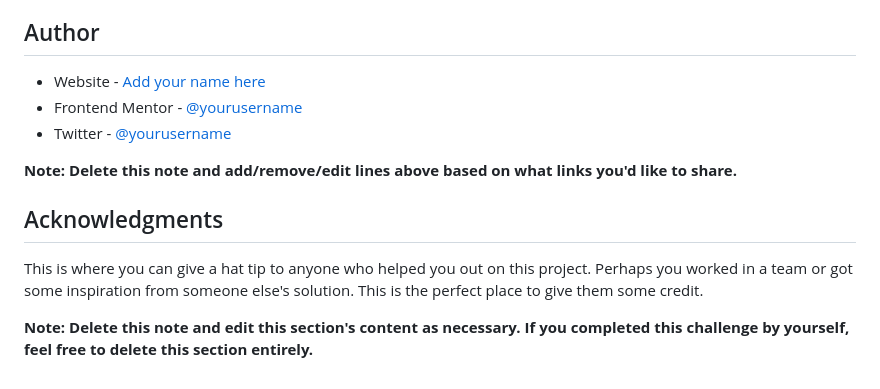
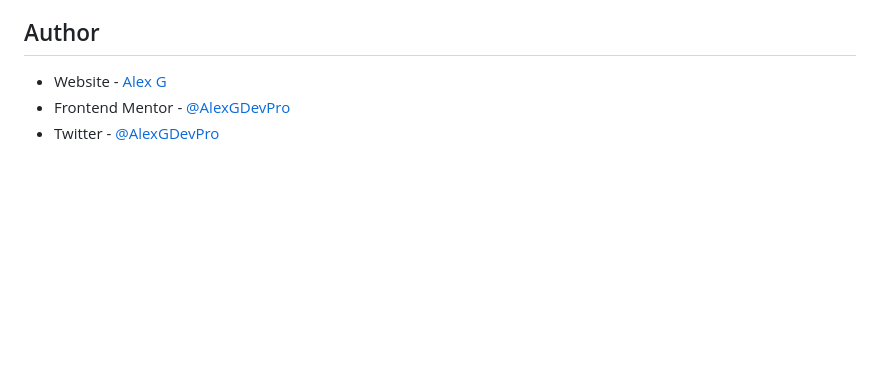
Before and after one commit to AlexGDevPro/FEM_Ch.-2_3-column-preview-card-component, a Markdown page: README-template.md, the part around the change printed below. Drawn GitHub-style; blank space fills up the shorter version.

```diff
--- a/README-template.md
+++ b/README-template.md
@@ -98,14 +55,6 @@ Use this section to outline areas that you want to continue focusing on in futur
 
 ## Author
 
-- Website - [Add your name here](https://www.your-site.com)
-- Frontend Mentor - [@yourusername](https://www.frontendmentor.io/profile/yourusername)
-- Twitter - [@yourusername](https://www.twitter.com/yourusername)
-
-**Note: Delete this note and add/remove/edit lines above based on what links you'd like to share.**
-
-## Acknowledgments
-
-This is where you can give a hat tip to anyone who helped you out on this project. Perhaps you worked in a team or got some inspiration from someone else's solution. This is the perfect place to give them some credit.
-
-**Note: Delete this note and edit this section's content as necessary. If you completed this challenge by yourself, feel free to delete this section entirely.**
+- Website - [Alex G](https://alexgdevpro.github.io/)
+- Frontend Mentor - [@AlexGDevPro](https://www.frontendmentor.io/profile/AlexGDevPro)
+- Twitter - [@AlexGDevPro](https://twitter.com/AlexGDevPro)
```
Also changed, not shown: other parts of README-template.md (+5 -48 lines), screenshot/desktop-screen.png (added), screenshot/mobile-screen.png (added), 3 other files.
